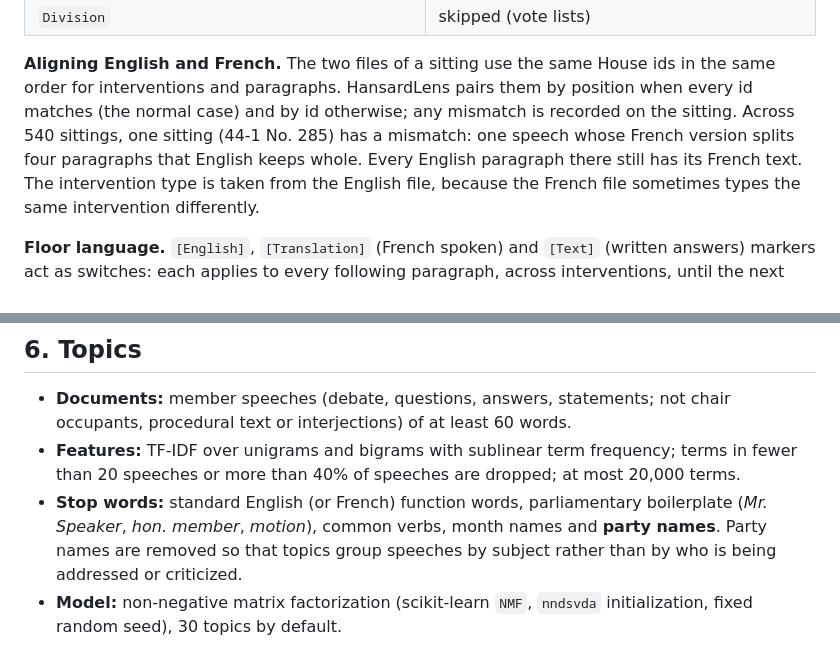
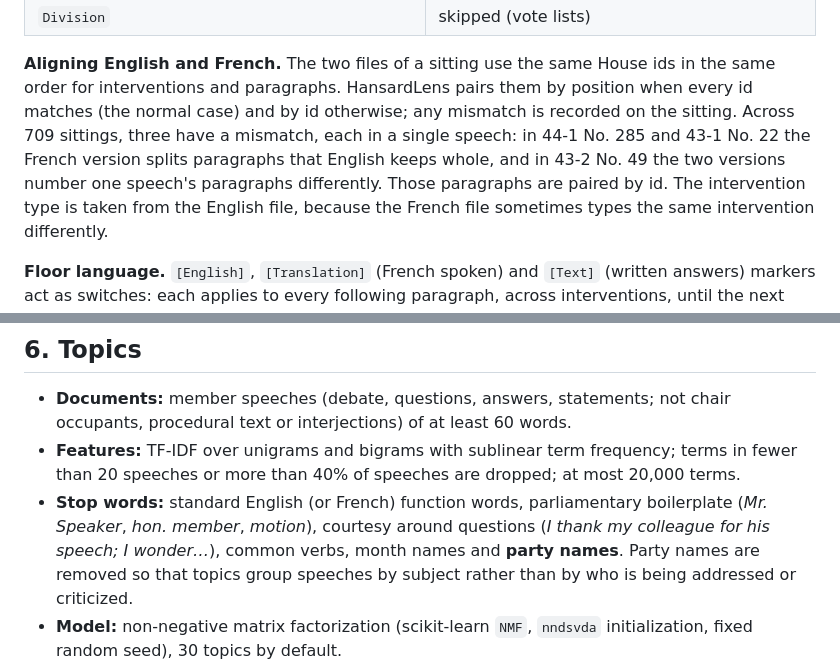
Before and after one commit to omarfaruqe/hansardlens, a Markdown page: docs/METHODS.md, 2 parts joined by grey strips. Drawn GitHub-style.

```diff
--- a/docs/METHODS.md
+++ b/docs/METHODS.md
@@ -41,9 +41,10 @@ The structure was established from real files before any parser was written
 **Aligning English and French.** The two files of a sitting use the same House ids in
 the same order for interventions and paragraphs. HansardLens pairs them by position
 when every id matches (the normal case) and by id otherwise; any mismatch is recorded on
-the sitting. Across 540 sittings, one sitting (44-1 No. 285) has a mismatch: one
-speech whose French version splits four paragraphs that English keeps whole. Every
-English paragraph there still has its French text. The intervention type is taken from
+the sitting. Across 709 sittings, three have a mismatch, each in a single speech: in
+44-1 No. 285 and 43-1 No. 22 the French version splits paragraphs that English keeps
+whole, and in 43-2 No. 49 the two versions number one speech's paragraphs differently.
+Those paragraphs are paired by id. The intervention type is taken from
 the English file, because the French file sometimes types the same intervention
 differently.
 
@@ -110,7 +111,8 @@ procedural text are excluded; months under 5,000 words are gaps; parties need at
   terms in fewer than 20 speeches or more than 40% of speeches are dropped; at most
   20,000 terms.
 - **Stop words:** standard English (or French) function words, parliamentary
-  boilerplate (*Mr. Speaker*, *hon. member*, *motion*), common verbs, month names and
+  boilerplate (*Mr. Speaker*, *hon. member*, *motion*), courtesy around questions
+  (*I thank my colleague for his speech; I wonder…*), common verbs, month names and
   **party names**. Party names are removed so that topics group speeches by subject
   rather than by who is being addressed or criticized.
 - **Model:** non-negative matrix factorization (scikit-learn `NMF`, `nndsvda`
```
Also changed, not shown: CHANGELOG.md (+7 -0 lines), docs/CASE_STUDY.md (+4 -4 lines).
